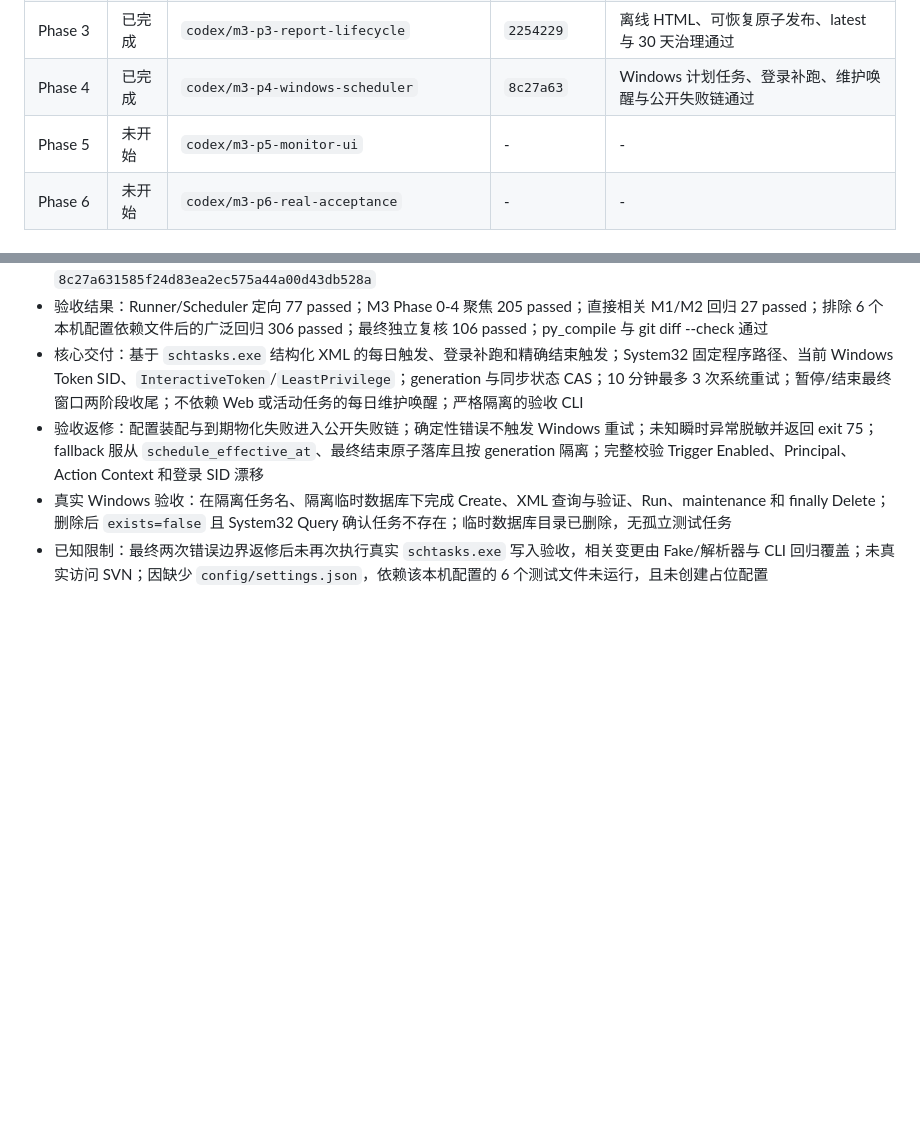
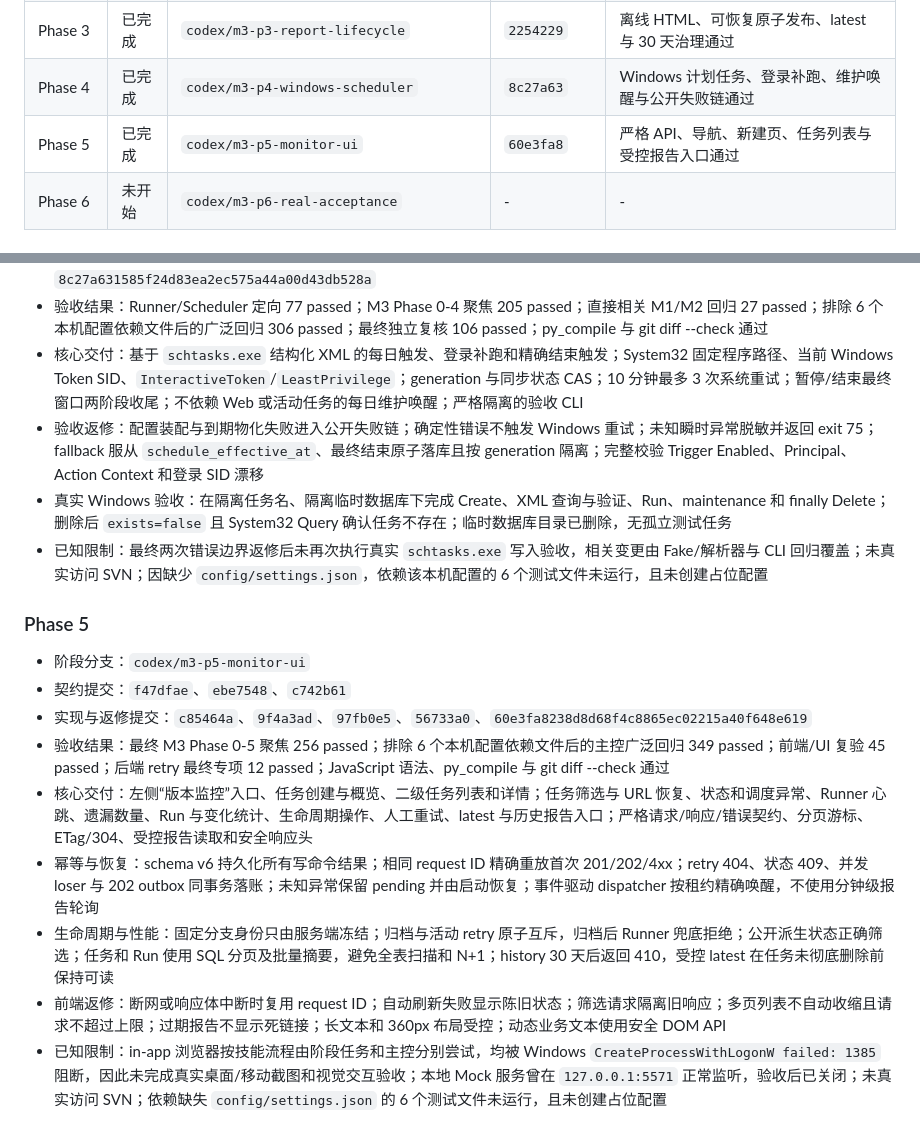
Before and after one commit to necrolytescat/Excel_Merge, a Markdown page: docs/M3-VERSION-MONITORING-STATUS.md, 2 parts joined by grey strips. Rendered like a GitHub page; blank space fills up the shorter version.

Commit message:
docs(m3): record phase 5 acceptance

```diff
--- a/docs/M3-VERSION-MONITORING-STATUS.md
+++ b/docs/M3-VERSION-MONITORING-STATUS.md
@@ -14,7 +14,7 @@
 | Phase 2 | 已完成 | `codex/m3-p2-runner-store` | `f6afcb0` | SQLite、边界链、租约重试、独立 Runner 通过 |
 | Phase 3 | 已完成 | `codex/m3-p3-report-lifecycle` | `2254229` | 离线 HTML、可恢复原子发布、latest 与 30 天治理通过 |
 | Phase 4 | 已完成 | `codex/m3-p4-windows-scheduler` | `8c27a63` | Windows 计划任务、登录补跑、维护唤醒与公开失败链通过 |
-| Phase 5 | 未开始 | `codex/m3-p5-monitor-ui` | - | - |
+| Phase 5 | 已完成 | `codex/m3-p5-monitor-ui` | `60e3fa8` | 严格 API、导航、新建页、任务列表与受控报告入口通过 |
 | Phase 6 | 未开始 | `codex/m3-p6-real-acceptance` | - | - |
 
 ## 主控规则
@@ -87,3 +87,15 @@
 - 验收返修：配置装配与到期物化失败进入公开失败链；确定性错误不触发 Windows 重试；未知瞬时异常脱敏并返回 exit 75；fallback 服从 `schedule_effective_at`、最终结束原子落库且按 generation 隔离；完整校验 Trigger Enabled、Principal、Action Context 和登录 SID 漂移
 - 真实 Windows 验收：在隔离任务名、隔离临时数据库下完成 Create、XML 查询与验证、Run、maintenance 和 finally Delete；删除后 `exists=false` 且 System32 Query 确认任务不存在；临时数据库目录已删除，无孤立测试任务
 - 已知限制：最终两次错误边界返修后未再次执行真实 `schtasks.exe` 写入验收，相关变更由 Fake/解析器与 CLI 回归覆盖；未真实访问 SVN；因缺少 `config/settings.json`，依赖该本机配置的 6 个测试文件未运行，且未创建占位配置
+
+### Phase 5
+
+- 阶段分支：`codex/m3-p5-monitor-ui`
+- 契约提交：`f47dfae`、`ebe7548`、`c742b61`
+- 实现与返修提交：`c85464a`、`9f4a3ad`、`97fb0e5`、`56733a0`、`60e3fa8238d8d68f4c8865ec02215a40f648e619`
+- 验收结果：最终 M3 Phase 0-5 聚焦 256 passed；排除 6 个本机配置依赖文件后的主控广泛回归 349 passed；前端/UI 复验 45 passed；后端 retry 最终专项 12 passed；JavaScript 语法、py_compile 与 git diff --check 通过
+- 核心交付：左侧“版本监控”入口、任务创建与概览、二级任务列表和详情；任务筛选与 URL 恢复、状态和调度异常、Runner 心跳、遗漏数量、Run 与变化统计、生命周期操作、人工重试、latest 与历史报告入口；严格请求/响应/错误契约、分页游标、ETag/304、受控报告读取和安全响应头
+- 幂等与恢复：schema v6 持久化所有写命令结果；相同 request ID 精确重放首次 201/202/4xx；retry 404、状态 409、并发 loser 与 202 outbox 同事务落账；未知异常保留 pending 并由启动恢复；事件驱动 dispatcher 按租约精确唤醒，不使用分钟级报告轮询
+- 生命周期与性能：固定分支身份只由服务端冻结；归档与活动 retry 原子互斥，归档后 Runner 兜底拒绝；公开派生状态正确筛选；任务和 Run 使用 SQL 分页及批量摘要，避免全表扫描和 N+1；history 30 天后返回 410，受控 latest 在任务未彻底删除前保持可读
+- 前端返修：断网或响应体中断时复用 request ID；自动刷新失败显示陈旧状态；筛选请求隔离旧响应；多页列表不自动收缩且请求不超过上限；过期报告不显示死链接；长文本和 360px 布局受控；动态业务文本使用安全 DOM API
+- 已知限制：in-app 浏览器按技能流程由阶段任务和主控分别尝试，均被 Windows `CreateProcessWithLogonW failed: 1385` 阻断，因此未完成真实桌面/移动截图和视觉交互验收；本地 Mock 服务曾在 `127.0.0.1:5571` 正常监听，验收后已关闭；未真实访问 SVN；依赖缺失 `config/settings.json` 的 6 个测试文件未运行，且未创建占位配置
```
